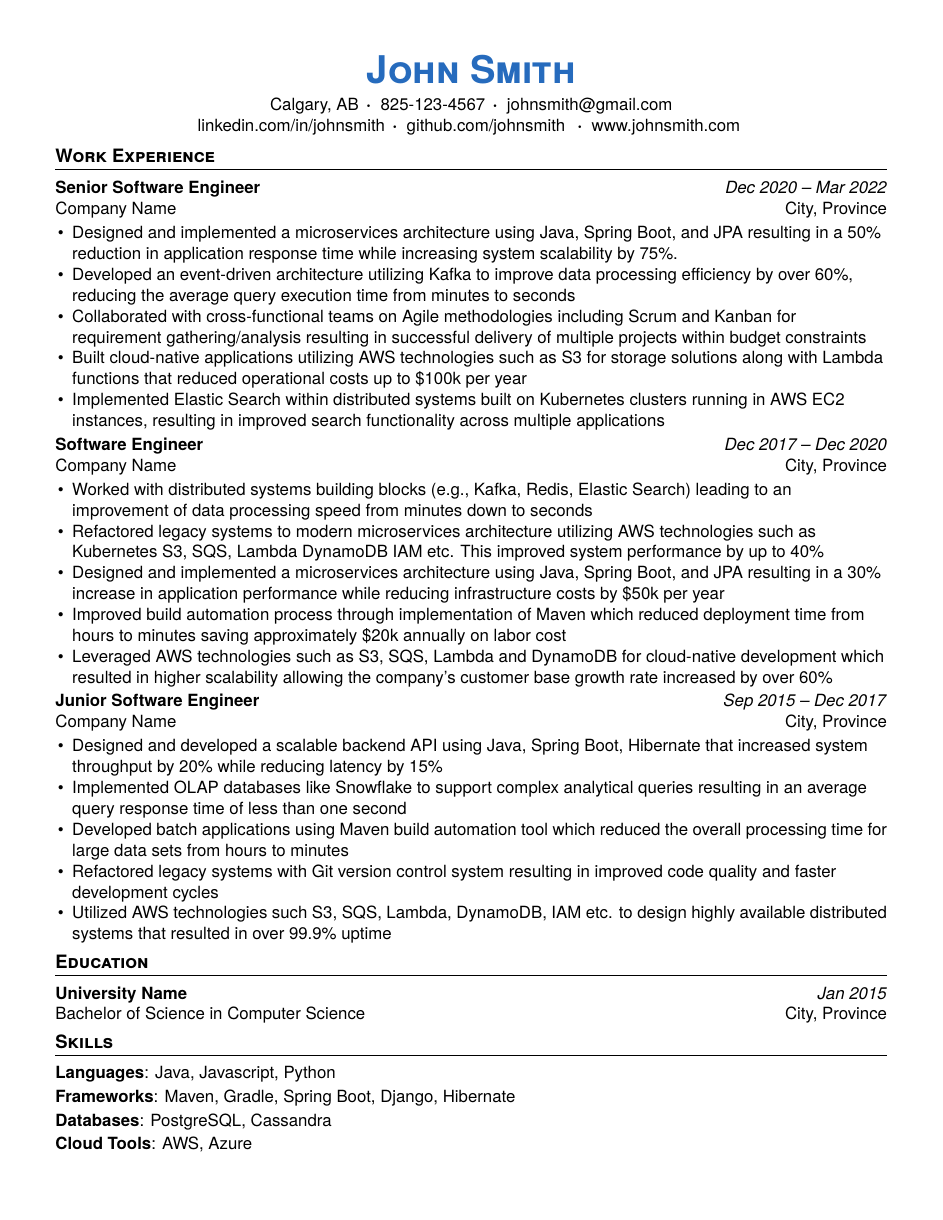
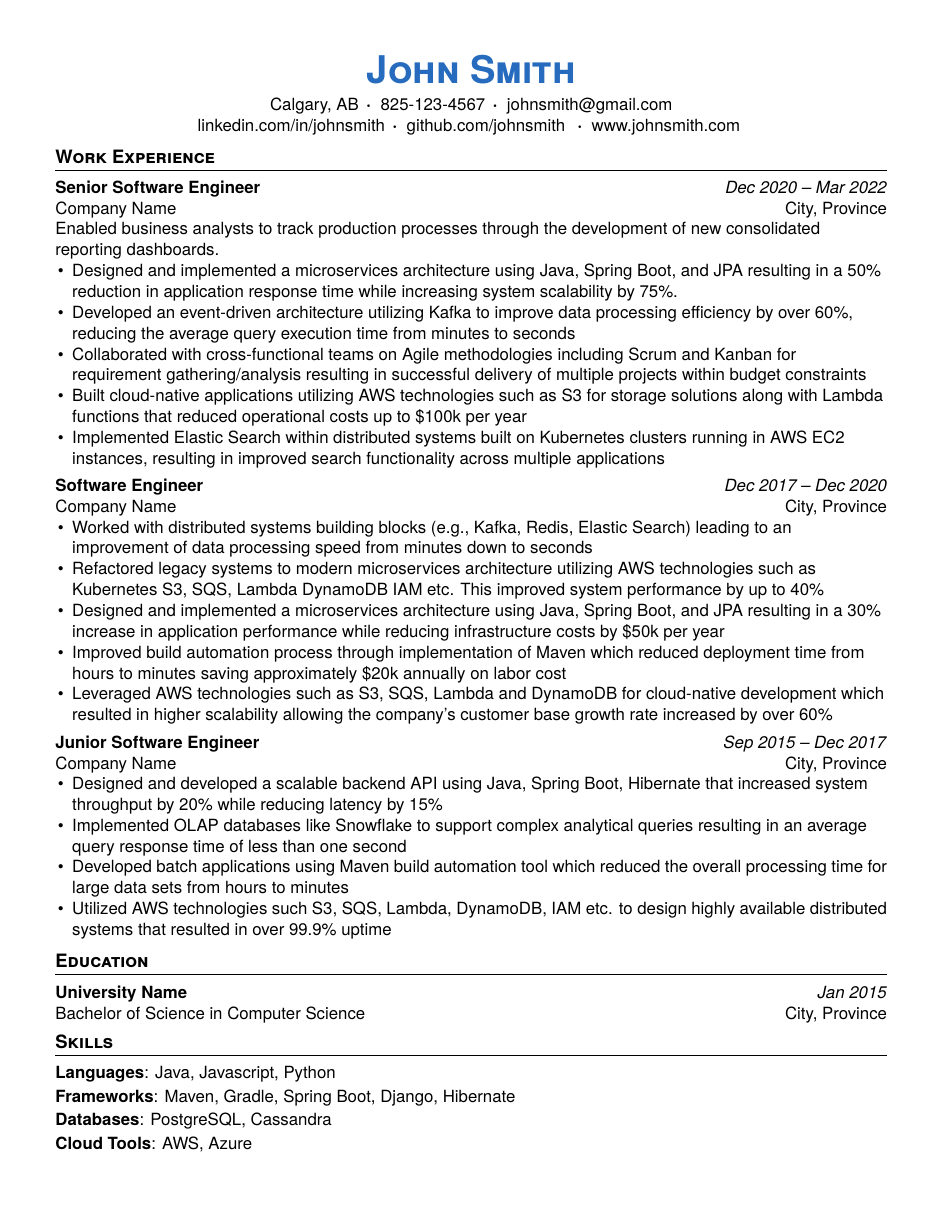
Before and after one commit to oresttokovenko/resume_templates, a LaTeX CV (career_developer_template/main.tex, which reads career_developer_template/resume_config.cls): the whole page. Compiled offline with XeLaTeX.

Commit message:
Add in work experience (optional) summary * Resume scanning tools often look for job responsibilities as   in addition to accmplishments in a bullet list. * Update example resume to include a summary for a single job. * Update example resume to remove accomplishment item to keep   it on a single page.

```diff
--- a/career_developer_template/main.tex
+++ b/career_developer_template/main.tex
@@ -42,6 +42,7 @@
     {Company Name} % company name
     {Dec 2020 -- Mar 2022} % beginning and end of employment. If currently employed write " - Present"
     {City, Province} % city, country of employment
+    {Enabled business analysts to track production processes through the development of new consolidated reporting dashboards.} % description of responsibilites (optional)
     {
         \item Designed and implemented a microservices architecture using Java, Spring Boot, and JPA resulting in a 50\% reduction in application response time while increasing system scalability by 75\%.
         \item Developed an event-driven architecture utilizing Kafka to improve data processing efficiency by over 60\%, reducing the average query execution time from minutes to seconds
@@ -55,6 +56,7 @@
     {Company Name} % company name
     {Dec 2017 -- Dec 2020} % beginning and end of employment.
     {City, Province} % city, country of employment
+    {} % description of responsibilites (optional)
     {
         \item Worked with distributed systems building blocks (e.g., Kafka, Redis, Elastic Search) leading to an improvement of data processing speed from minutes down to seconds
         \item Refactored legacy systems to modern microservices architecture utilizing AWS technologies such as Kubernetes S3, SQS, Lambda DynamoDB IAM etc. This improved system performance by up to 40\%
@@ -68,11 +70,11 @@
     {Company Name} % company name
     {Sep 2015 -- Dec 2017} % beginning and end of employment.
     {City, Province} % city, country of employment
+    {} % description of responsibilites (optional)
     {
         \item Designed and developed a scalable backend API using Java, Spring Boot, Hibernate that increased system throughput by 20\% while reducing latency by 15\%
         \item Implemented OLAP databases like Snowflake to support complex analytical queries resulting in an average query response time of less than one second
         \item Developed batch applications using Maven build automation tool which reduced the overall processing time for large data sets from hours to minutes
-        \item Refactored legacy systems with Git version control system resulting in improved code quality and faster development cycles
         \item Utilized AWS technologies such S3, SQS, Lambda, DynamoDB, IAM etc. to design highly available distributed systems that resulted in over 99.9\% uptime
     }
 
--- a/career_developer_template/resume_config.cls
+++ b/career_developer_template/resume_config.cls
@@ -36,11 +36,10 @@
 \RequirePackage{lipsum}
 \RequirePackage{xparse}
 \RequirePackage{relsize}
-\RequirePackage{graphicx}
+\RequirePackage{etoolbox}
+\usepackage{graphicx}
 
 \setmainfont{TeX Gyre Heros} % adjust font style here
-
-% Download the TeX Gyre Heros font here - `curl "https://mirror.quantum5.ca/CTAN/fonts/tex-gyre.zip" --output ~/Downloads/tex-gyre.zip`
 
 % Additional fonts can be found at the following URL: https://www.draketo.de/anderes/latex-fonts.html#org9f59ea3
 
@@ -99,16 +98,22 @@
     \vspace{-15pt}
 }
 
-\newcommand{\WorkExperience}[5]{
+\newcommand{\Summary}[1]{
+  \noindent
+  {#1}
+}
+
+\newcommand{\WorkExperience}[6]{
     \noindent
     \begin{tabular*}{\textwidth}{@{}l @{\extracolsep{\fill}} r}
         \textbf{#1} & \textit{#3} \\
         #2 & #4 \\
     \end{tabular*}
-
+    \notblank{#5}{ #5}{}
     \begin{itemize}[noitemsep, topsep=0pt, leftmargin=1em]
-        #5
+        #6
     \end{itemize}
+    \vspace{5pt}
 }
 
 \newcommand{\Certification}[3]{
```
